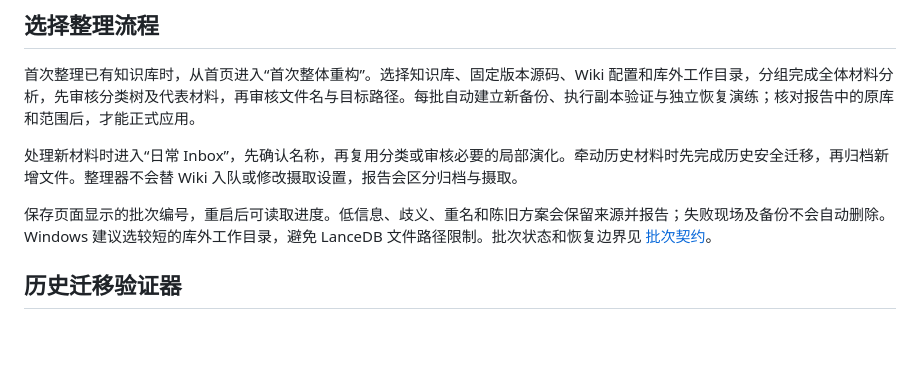
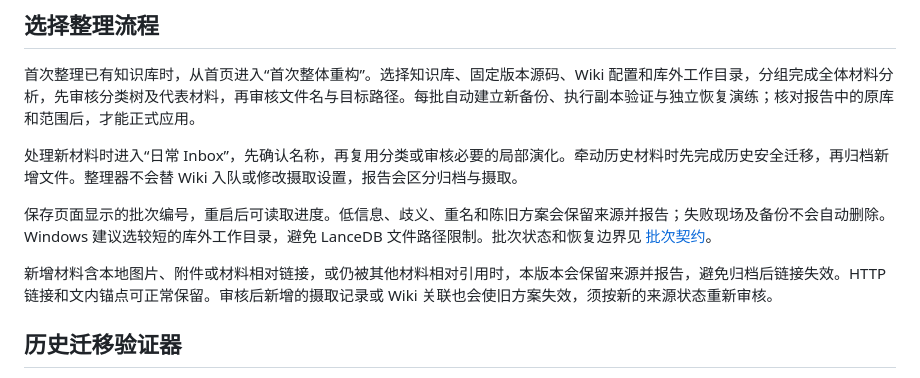
Before and after one commit to ZJPex/llm-wiki-organizer, a Markdown page: README.md, the part around the change. GitHub-like rendering; blank space fills up the shorter version.

Commit message:
说明新增材料本地引用的保留边界

```diff
--- a/README.md
+++ b/README.md
@@ -36,6 +36,8 @@ npm start
 
 保存页面显示的批次编号，重启后可读取进度。低信息、歧义、重名和陈旧方案会保留来源并报告；失败现场及备份不会自动删除。Windows 建议选较短的库外工作目录，避免 LanceDB 文件路径限制。批次状态和恢复边界见 [批次契约](docs/batches-contract.md)。
 
+新增材料含本地图片、附件或材料相对链接，或仍被其他材料相对引用时，本版本会保留来源并报告，避免归档后链接失效。HTTP 链接和文内锚点可正常保留。审核后新增的摄取记录或 Wiki 关联也会使旧方案失效，须按新的来源状态重新审核。
+
 ## 历史迁移验证器
 
 兼容基线为 llm-wiki **0.6.11**、提交 `e8082119649e6a8e1cf85eaf289adcabfdf39d4e`。需要这份 Wiki 源码和 Rust 工具链，按 [验证器构建说明](scripts/upstream-rescan/README.md) 构建真实上游重扫入口。启动整理器前设置 `ORGANIZER_RESCAN_BINARY` 为构建产物的绝对路径。例如 PowerShell：
```
